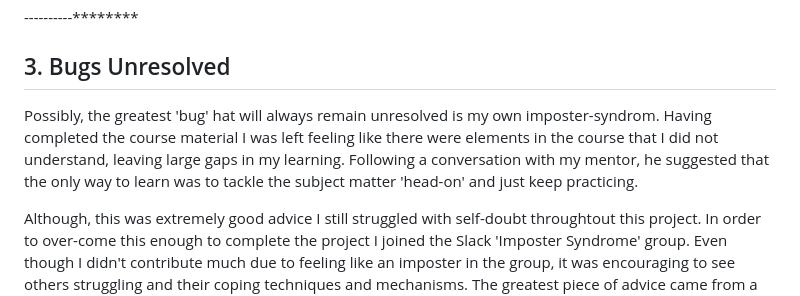
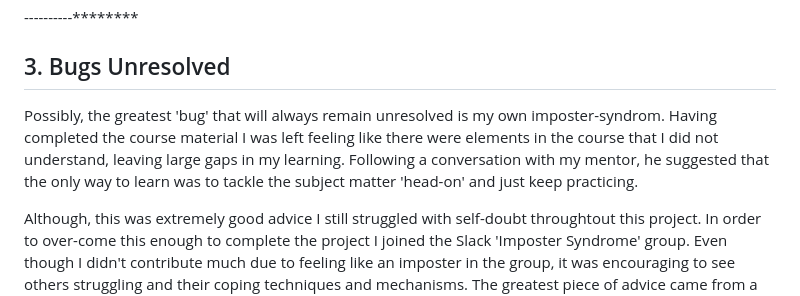
Before and after one commit to AxdeKlerk/BotB-25, a Markdown page: TESTING.md, the part around the change. Rendered like a GitHub page.

```diff
--- a/TESTING.md
+++ b/TESTING.md
@@ -85,6 +85,6 @@ After a quick Google search it returned the possibility that there was an error
 
 ## 3. Bugs Unresolved
 
-Possibly, the greatest 'bug' hat will always remain unresolved is my own imposter-syndrom. Having completed the course material I was left feeling like there were elements in the course that I did not understand, leaving large gaps in my learning. Following a conversation with my mentor, he suggested that the only way to learn was to tackle the subject matter 'head-on' and just keep practicing.
+Possibly, the greatest 'bug' that will always remain unresolved is my own imposter-syndrom. Having completed the course material I was left feeling like there were elements in the course that I did not understand, leaving large gaps in my learning. Following a conversation with my mentor, he suggested that the only way to learn was to tackle the subject matter 'head-on' and just keep practicing.
 
 Although, this was extremely good advice I still struggled with self-doubt throughtout this project. In order to over-come this enough to complete the project I joined the Slack 'Imposter Syndrome' group. Even though I didn't contribute much due to feeling like an imposter in the group, it was encouraging to see others struggling and their coping techniques and mechanisms. The greatest piece of advice came from a newsletter I subscribe to by Sahil Bloom, where he adopted a technique given to him by a friend of his to have a 'Coaching Session' With yourself by emailing yourself and then giving yourself advise. This I practised sporadically until it became inbedded into my daily routine.
```
Also changed, not shown: README.md (+3 -1 lines), assets/imgs/documentation/responsive-views-battle-page.png (added).
